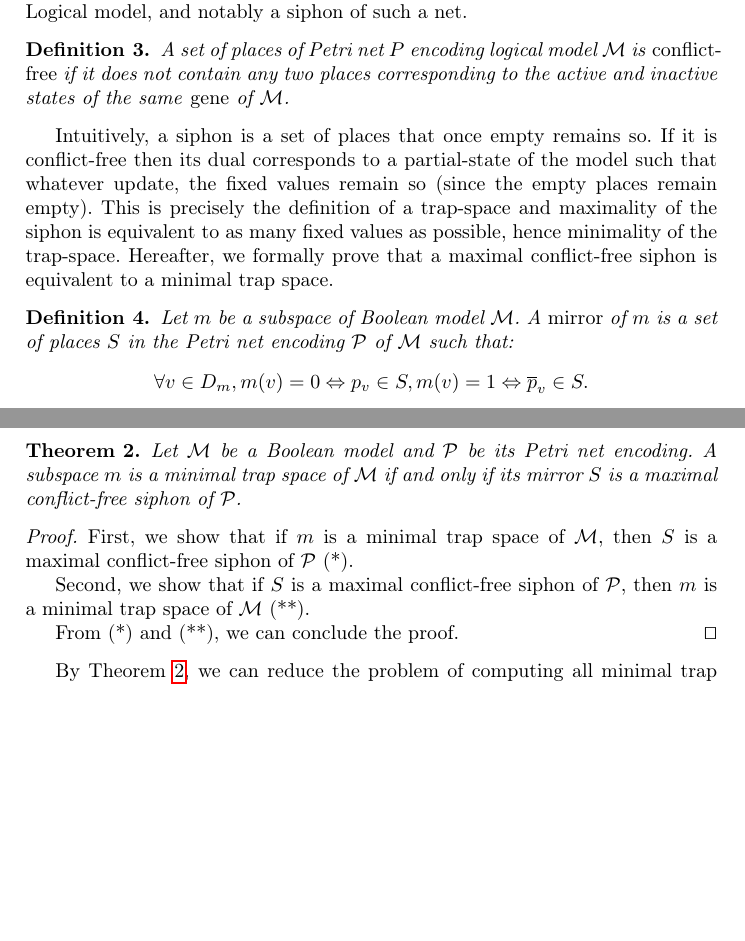
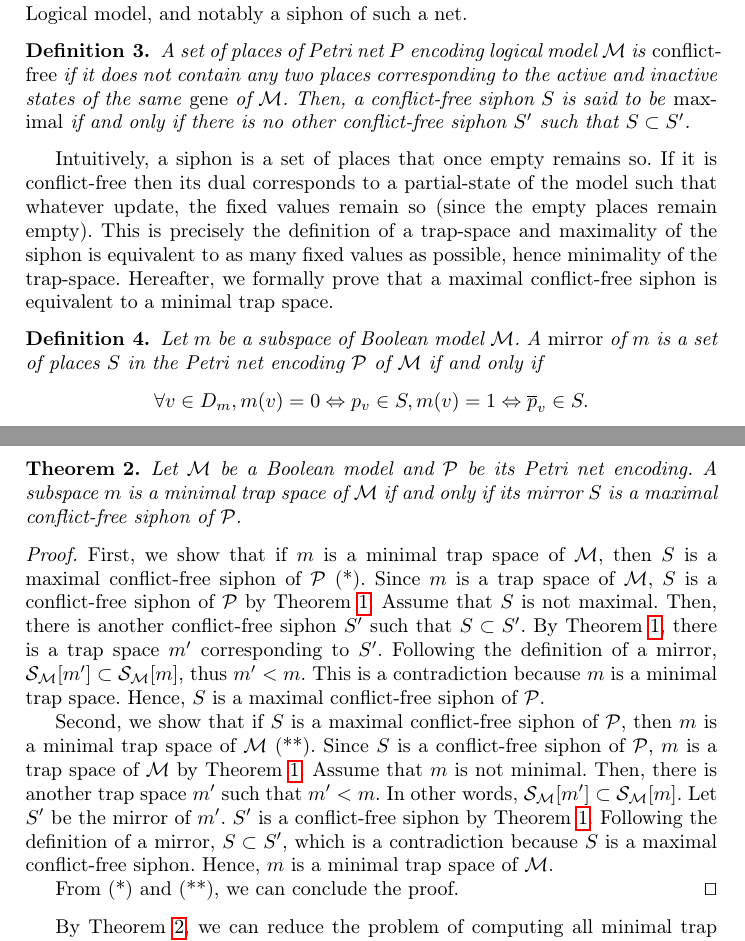
Before and after one commit to soli/trap-spaces-as-siphons, a LaTeX thesis (cmsb22.tex): two parts of pages 4 and 5 of 10, joined at a grey line, cut so that both start at the same text, the shorter picture padded with empty space. Compiled offline with pdfLaTeX.

Commit message:
Complete the proof of Theorem 2

```diff
--- a/cmsb22.tex
+++ b/cmsb22.tex
@@ -149,7 +149,7 @@ First, we add a definition related to any set of places of a Petri net encoding
 
 \begin{definition}
 
-  A set of places of Petri net \(P\) encoding logical model \(\mathcal{M}\) is \emph{conflict-free} if it does not contain any two places corresponding to the active and inactive states of the same \emph{gene} of \(\mathcal{M}\).
+  A set of places of Petri net \(P\) encoding logical model \(\mathcal{M}\) is \emph{conflict-free} if it does not contain any two places corresponding to the active and inactive states of the same \emph{gene} of \(\mathcal{M}\). Then, a conflict-free siphon \(S\) is said to be \emph{maximal} if and only if there is no other conflict-free siphon \(S'\) such that \(S \subset S'\).
 
 \end{definition}
 
@@ -159,7 +159,7 @@ This is precisely the definition of a trap-space and maximality of the siphon is
 
 \begin{definition}
 
-  Let \(m\) be a subspace of Boolean model \(\mathcal{M}\). A \emph{mirror} of $m$ is a set of places $S$ in the Petri net encoding \(\mathcal{P}\) of \(\mathcal{M}\) such that:
+  Let \(m\) be a subspace of Boolean model \(\mathcal{M}\). A \emph{mirror} of $m$ is a set of places $S$ in the Petri net encoding \(\mathcal{P}\) of \(\mathcal{M}\) if and only if
   \[\forall v \in D_m, m(v) = 0 \Leftrightarrow p_v \in S, m(v) = 1 \Leftrightarrow \overline{p}_v \in S.\] If \(D_m = \emptyset\), \(S\) is conventionally \(\emptyset\).
 
 \end{definition}
@@ -191,9 +191,9 @@ This is precisely the definition of a trap-space and maximality of the siphon is
 
 \begin{proof}
 
-  First, we show that if \(m\) is a minimal trap space of \(\mathcal{M}\), then \(S\) is a maximal conflict-free siphon of \(\mathcal{P}\) (*).
+  First, we show that if \(m\) is a minimal trap space of \(\mathcal{M}\), then \(S\) is a maximal conflict-free siphon of \(\mathcal{P}\) (*). Since \(m\) is a trap space of \(\mathcal{M}\), \(S\) is a conflict-free siphon of \(\mathcal{P}\) by Theorem~\ref{theo:ts_2_sp}. Assume that \(S\) is not maximal. Then, there is another conflict-free siphon \(S'\) such that \(S \subset S'\). By Theorem~\ref{theo:ts_2_sp}, there is a trap space \(m'\) corresponding to \(S'\). Following the definition of a mirror, \(\mathcal{S}_{\mathcal{M}}[m'] \subset \mathcal{S}_{\mathcal{M}}[m]\), thus \(m' < m\). This is a contradiction because \(m\) is a minimal trap space. Hence, \(S\) is a maximal conflict-free siphon of \(\mathcal{P}\).
 
-  Second, we show that if \(S\) is a maximal conflict-free siphon of \(\mathcal{P}\), then \(m\) is a minimal trap space of \(\mathcal{M}\) (**).
+  Second, we show that if \(S\) is a maximal conflict-free siphon of \(\mathcal{P}\), then \(m\) is a minimal trap space of \(\mathcal{M}\) (**). Since \(S\) is a conflict-free siphon of \(\mathcal{P}\), \(m\) is a trap space of \(\mathcal{M}\) by Theorem~\ref{theo:ts_2_sp}. Assume that \(m\) is not minimal. Then, there is another trap space \(m'\) such that \(m' < m\). In other words, \(\mathcal{S}_{\mathcal{M}}[m'] \subset \mathcal{S}_{\mathcal{M}}[m]\). Let \(S'\) be the mirror of \(m'\). \(S'\) is a conflict-free siphon by Theorem~\ref{theo:ts_2_sp}. Following the definition of a mirror, \(S \subset S'\), which is a contradiction because \(S\) is a maximal conflict-free siphon. Hence, \(m\) is a minimal trap space of \(\mathcal{M}\).
 
   From (*) and (**), we can conclude the proof.\qed
 
```
Also changed, not shown: cmsb22.tex (2 more changed lines).
